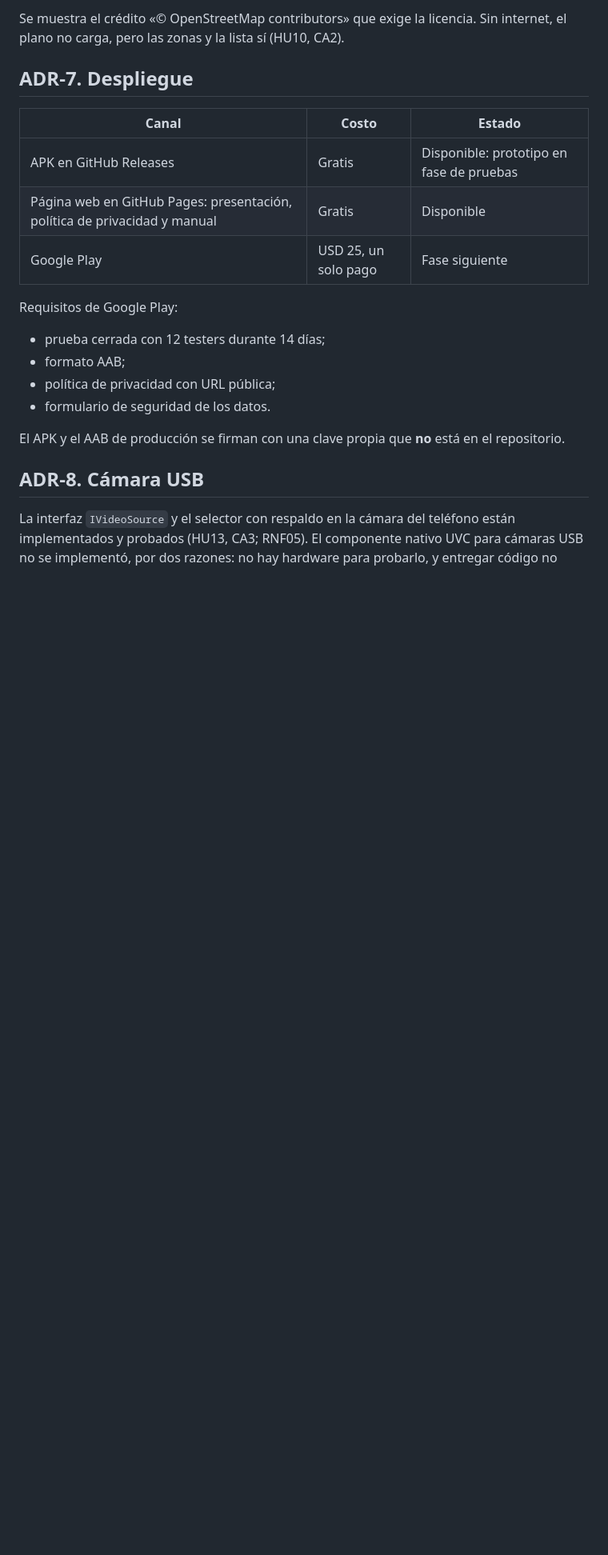
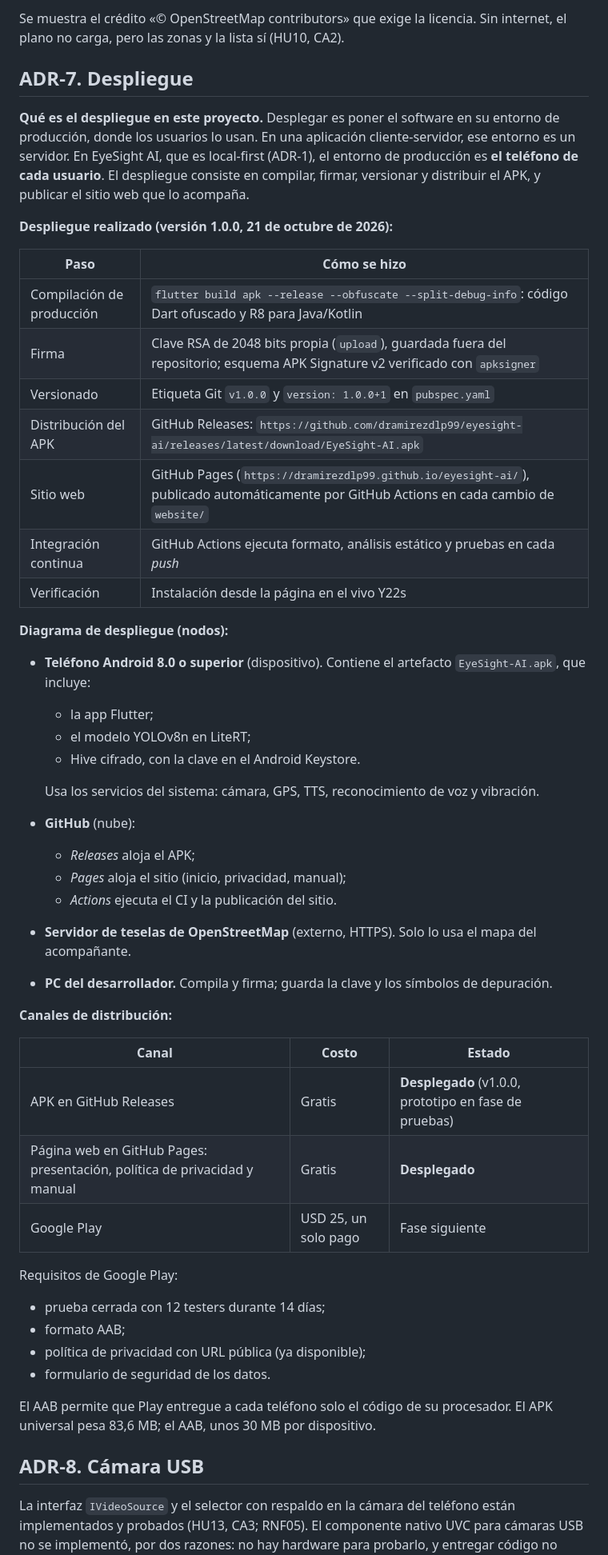
Before and after one commit to dramirezdlp99/eyesight-ai, a Markdown page: docs/decisiones-de-diseno.md, the part around the change. Shown at 80% size. Rendered like a GitHub page; blank space fills up the shorter version.

Commit message:
docs: documenta el despliegue de la version 1.0.0

```diff
--- a/docs/decisiones-de-diseno.md
+++ b/docs/decisiones-de-diseno.md
@@ -137,19 +137,55 @@ no carga, pero las zonas y la lista sí (HU10, CA2).
 
 ## ADR-7. Despliegue
 
+**Qué es el despliegue en este proyecto.** Desplegar es poner el software en su entorno de
+producción, donde los usuarios lo usan. En una aplicación cliente-servidor, ese entorno es un
+servidor. En EyeSight AI, que es local-first (ADR-1), el entorno de producción es **el teléfono
+de cada usuario**. El despliegue consiste en compilar, firmar, versionar y distribuir el APK, y
+publicar el sitio web que lo acompaña.
+
+**Despliegue realizado (versión 1.0.0, 21 de octubre de 2026):**
+
+| Paso | Cómo se hizo |
+|---|---|
+| Compilación de producción | `flutter build apk --release --obfuscate --split-debug-info`: código Dart ofuscado y R8 para Java/Kotlin |
+| Firma | Clave RSA de 2048 bits propia (`upload`), guardada fuera del repositorio; esquema APK Signature v2 verificado con `apksigner` |
+| Versionado | Etiqueta Git `v1.0.0` y `version: 1.0.0+1` en `pubspec.yaml` |
+| Distribución del APK | GitHub Releases: `https://github.com/dramirezdlp99/eyesight-ai/releases/latest/download/EyeSight-AI.apk` |
+| Sitio web | GitHub Pages (`https://dramirezdlp99.github.io/eyesight-ai/`), publicado automáticamente por GitHub Actions en cada cambio de `website/` |
+| Integración continua | GitHub Actions ejecuta formato, análisis estático y pruebas en cada *push* |
+| Verificación | Instalación desde la página en el vivo Y22s |
+
+**Diagrama de despliegue (nodos):**
+- **Teléfono Android 8.0 o superior** (dispositivo). Contiene el artefacto `EyeSight-AI.apk`, que
+  incluye:
+  - la app Flutter;
+  - el modelo YOLOv8n en LiteRT;
+  - Hive cifrado, con la clave en el Android Keystore.
+
+  Usa los servicios del sistema: cámara, GPS, TTS, reconocimiento de voz y vibración.
+- **GitHub** (nube):
+  - *Releases* aloja el APK;
+  - *Pages* aloja el sitio (inicio, privacidad, manual);
+  - *Actions* ejecuta el CI y la publicación del sitio.
+- **Servidor de teselas de OpenStreetMap** (externo, HTTPS). Solo lo usa el mapa del acompañante.
+- **PC del desarrollador.** Compila y firma; guarda la clave y los símbolos de depuración.
+
+**Canales de distribución:**
+
 | Canal | Costo | Estado |
 |---|---|---|
-| APK en GitHub Releases | Gratis | Disponible: prototipo en fase de pruebas |
-| Página web en GitHub Pages: presentación, política de privacidad y manual | Gratis | Disponible |
+| APK en GitHub Releases | Gratis | **Desplegado** (v1.0.0, prototipo en fase de pruebas) |
+| Página web en GitHub Pages: presentación, política de privacidad y manual | Gratis | **Desplegado** |
 | Google Play | USD 25, un solo pago | Fase siguiente |
 
 Requisitos de Google Play:
 - prueba cerrada con 12 testers durante 14 días;
 - formato AAB;
-- política de privacidad con URL pública;
+- política de privacidad con URL pública (ya disponible);
 - formulario de seguridad de los datos.
 
-El APK y el AAB de producción se firman con una clave propia que **no** está en el repositorio.
+El AAB permite que Play entregue a cada teléfono solo el código de su procesador. El APK universal
+pesa 83,6 MB; el AAB, unos 30 MB por dispositivo.
 
 ## ADR-8. Cámara USB
 
```
